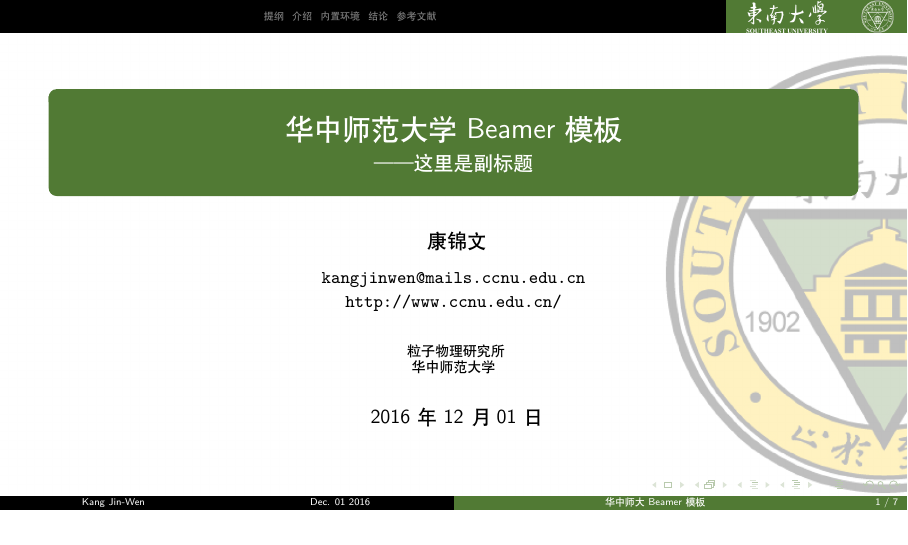
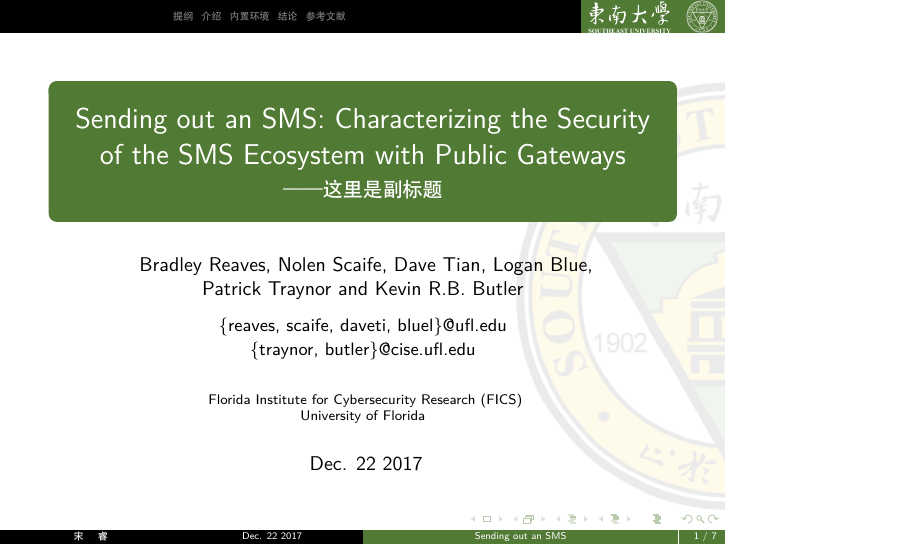
Before and after one commit to TouchFishPioneer/SEU-Beamer-Slide, LaTeX slides (SEU_BeamerTemplate.tex): page 1 of 7. Compiled offline with XeLaTeX.

Commit message:
config some

```diff
--- a/SEU_BeamerTemplate.tex
+++ b/SEU_BeamerTemplate.tex
@@ -1,4 +1,4 @@
-\documentclass[10pt,aspectratio=169,mathserif]{beamer}
+\documentclass[10pt,aspectratio=43,mathserif]{beamer}
 %设置为 Beamer 文档类型，设置字体为 10pt，长宽比为16:9，数学字体为 serif 风格
 
 %%%%-----导入宏包-----%%%%
@@ -19,24 +19,25 @@
 %%%%%%%%%%%%%%%%%%%%%
 
 %%%%----首页信息设置----%%%%
-\title[ 华中师大 Beamer 模板]{华中师范大学 Beamer 模板}
+\title[Sending out an SMS]{Sending out an SMS: Characterizing the Security of the SMS Ecosystem with Public Gateways}
 \subtitle{——这里是副标题}
 %%%%----标题设置
 
 
-\author[Kang Jin-Wen]{
-  康锦文 \\\medskip
-  {\small \url{kangjinwen@mails.ccnu.edu.cn}} \\
-  {\small \url{http://www.ccnu.edu.cn/}}}
+\author[宋  ~~ 睿]{
+  Bradley Reaves, Nolen Scaife, Dave Tian, Logan Blue, \\
+  Patrick Traynor and Kevin R.B. Butler \\\medskip
+  {\small {\{reaves, scaife, daveti, bluel\}@ufl.edu}} \\
+  {\small {\{traynor, butler\}@cise.ufl.edu}}}
 %%%%----个人信息设置
 
 \institute[IOPP]{
-  粒子物理研究所 \\
-  华中师范大学}
+  Florida Institute for Cybersecurity Research (FICS)\\
+  University of Florida}
 %%%%----机构信息
 
-\date[Dec. 01 2016]{
-  2016年12月01日}
+\date[Dec. 22 2017]{
+  Dec. 22 2017}
 %%%%----日期信息
 
 \begin{document}
```
Also changed, not shown: SEU_BeamerTemplate.pdf, seu_background.png, source/seu_background.png (added).
